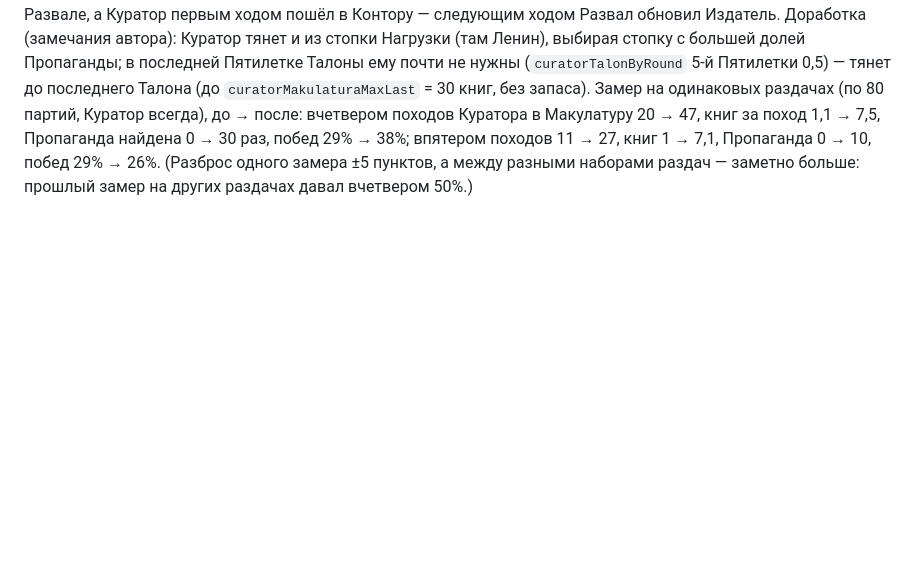
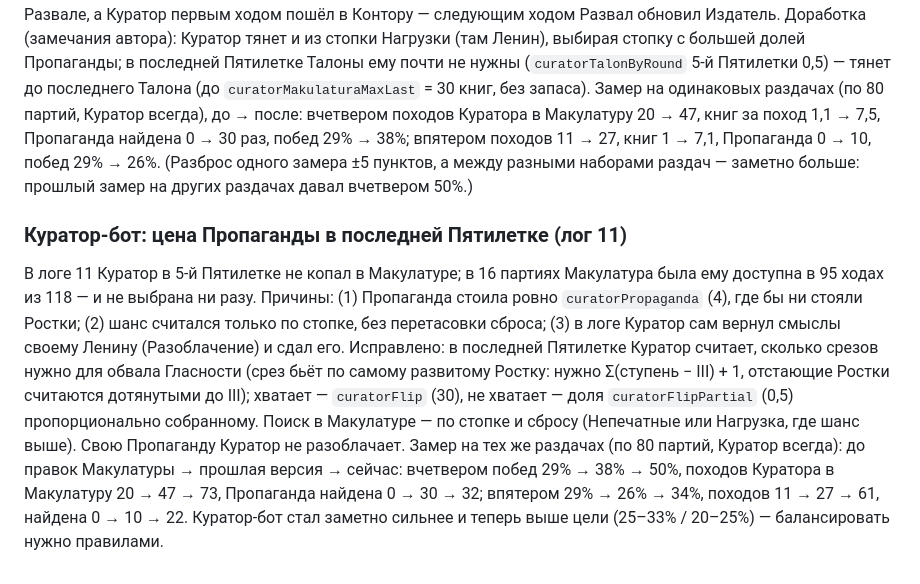
Before and after one commit to HelianthusParadoxum/sohrani-moyu-rech, a Markdown page: docs/questions.md, the part around the change. Rendered like a GitHub page; blank space fills up the shorter version.

Commit message:
Замер: Куратор с ценой Пропаганды по срезам
Co-Authored-By: Claude Opus 5.5 <noreply@anthropic.com>
Claude-Session: https://claude.ai/code/session_01LSkBemXMJTAR5NMpQfQSqP

```diff
--- a/docs/questions.md
+++ b/docs/questions.md
@@ -778,3 +778,17 @@ A/B `npm run club -- 240 4 bookman,bookman~feedScifi=0` (по 480 мест): п
 вчетвером походов Куратора в Макулатуру 20 → 47, книг за поход 1,1 → 7,5, Пропаганда найдена 0 → 30 раз, побед 29% → 38%;
 впятером походов 11 → 27, книг 1 → 7,1, Пропаганда 0 → 10, побед 29% → 26%. (Разброс одного замера ±5 пунктов, а между
 разными наборами раздач — заметно больше: прошлый замер на других раздачах давал вчетвером 50%.)
+
+### Куратор-бот: цена Пропаганды в последней Пятилетке (лог 11)
+
+В логе 11 Куратор в 5-й Пятилетке не копал в Макулатуре; в 16 партиях Макулатура была ему доступна в 95 ходах из 118 —
+и не выбрана ни разу. Причины: (1) Пропаганда стоила ровно `curatorPropaganda` (4), где бы ни стояли Ростки; (2) шанс считался
+только по стопке, без перетасовки сброса; (3) в логе Куратор сам вернул смыслы своему Ленину (Разоблачение) и сдал его.
+Исправлено: в последней Пятилетке Куратор считает, сколько срезов нужно для обвала Гласности (срез бьёт по самому развитому
+Ростку: нужно Σ(ступень − III) + 1, отстающие Ростки считаются дотянутыми до III); хватает — `curatorFlip` (30), не хватает —
+доля `curatorFlipPartial` (0,5) пропорционально собранному. Поиск в Макулатуре — по стопке и сбросу (Непечатные или Нагрузка,
+где шанс выше). Свою Пропаганду Куратор не разоблачает.
+Замер на тех же раздачах (по 80 партий, Куратор всегда): до правок Макулатуры → прошлая версия → сейчас:
+вчетвером побед 29% → 38% → 50%, походов Куратора в Макулатуру 20 → 47 → 73, Пропаганда найдена 0 → 30 → 32;
+впятером 29% → 26% → 34%, походов 11 → 27 → 61, найдена 0 → 10 → 22. Куратор-бот стал заметно сильнее и теперь выше цели
+(25–33% / 20–25%) — балансировать нужно правилами.
```
